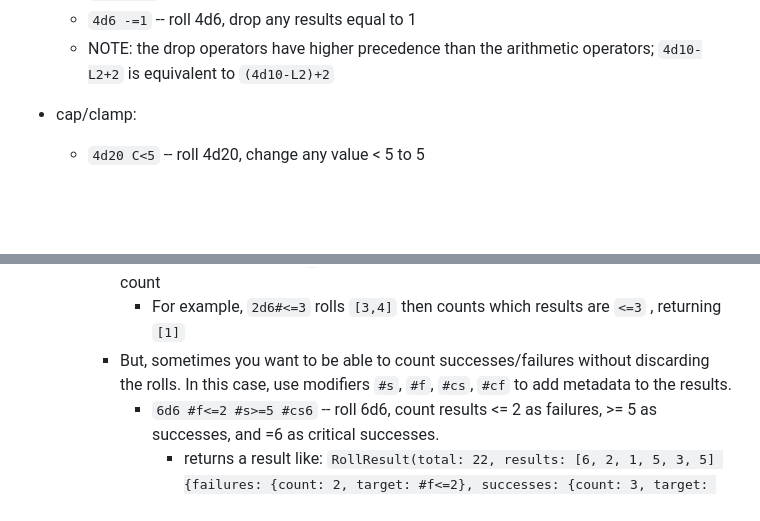
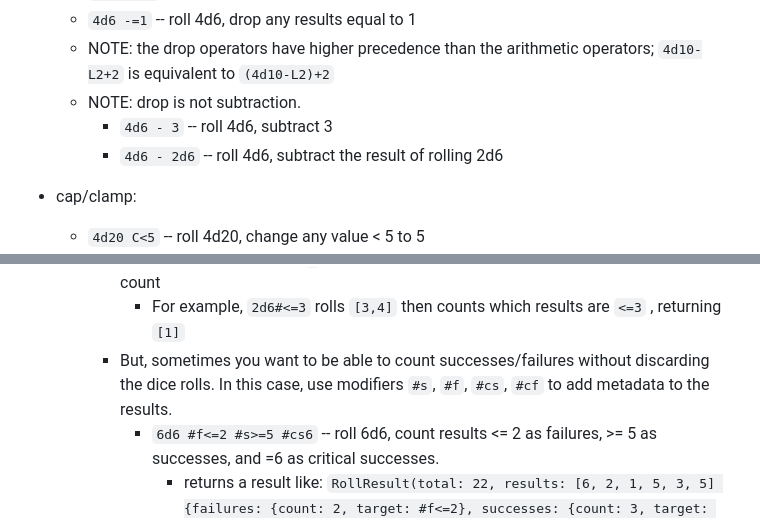
Before and after one commit to Adventuresmith/dart-dice-parser, a Markdown page: README.md, 2 parts joined by grey strips. Rendered like a GitHub page; blank space fills up the shorter version.

Commit message:
more cleanup/examples

```diff
--- a/README.md
+++ b/README.md
@@ -114,6 +114,9 @@ for use cases where security doesn't matter, you may want to use Random().
   * `4d6 -=1` -- roll 4d6, drop any results equal to 1
   * NOTE: the drop operators have higher precedence than
     the arithmetic operators; `4d10-L2+2` is equivalent to `(4d10-L2)+2`
+  * NOTE: drop is not subtraction.
+    * `4d6 - 3` -- roll 4d6, subtract 3
+    * `4d6 - 2d6` -- roll 4d6, subtract the result of rolling 2d6
 * cap/clamp:
   * `4d20 C<5` -- roll 4d20, change any value < 5 to 5
   * `4d20 C>15` -- roll 4d20, change any value > 15 to 15
@@ -130,7 +133,7 @@ for use cases where security doesn't matter, you may want to use Random().
   * counting (critical) success/failures
     * A normal count operation `#` discards the rolled dice and changes the result to be the count
       * For example, `2d6#<=3` rolls `[3,4]` then counts which results are `<=3` , returning `[1]`
-    * But, sometimes you want to be able to count successes/failures without discarding the rolls.
+    * But, sometimes you want to be able to count successes/failures without discarding the dice rolls.
       In this case, use modifiers `#s`, `#f`, `#cs`, `#cf` to add metadata to the results.
       * `6d6 #f<=2 #s>=5 #cs6` -- roll 6d6, count results <= 2 as failures, >= 5 as successes, and =6 as critical successes.
         * returns a result like: `RollResult(total: 22, results: [6, 2, 1, 5, 3, 5] {failures: {count: 2, target: #f<=2}, successes: {count: 3, target: #s>=5}, critSuccesses: {count: 1, target: #cs6}})`
```
